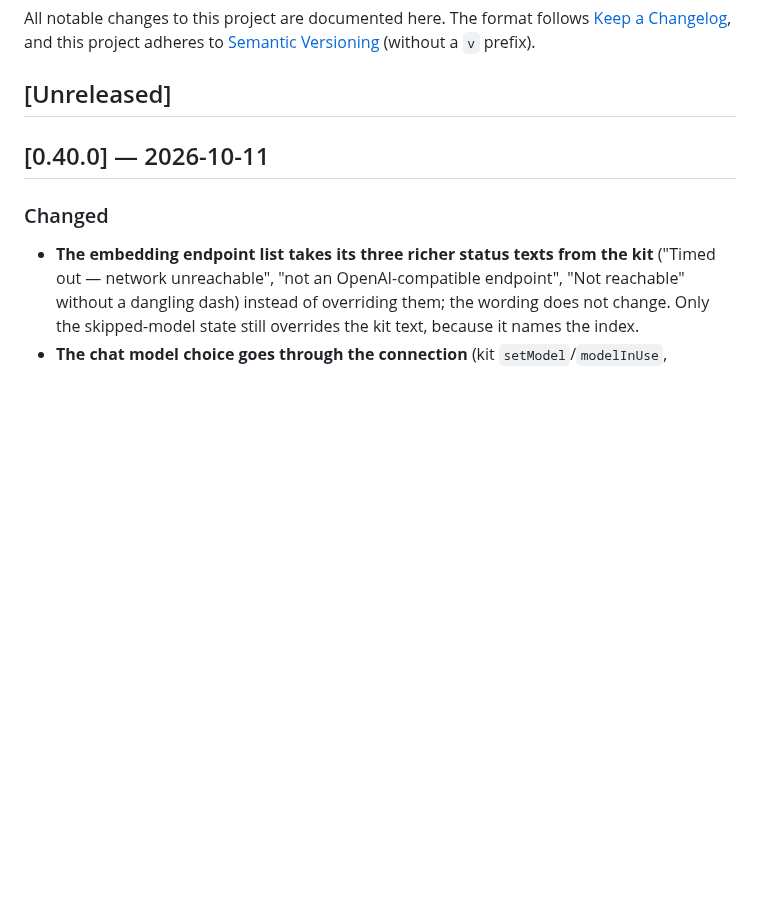
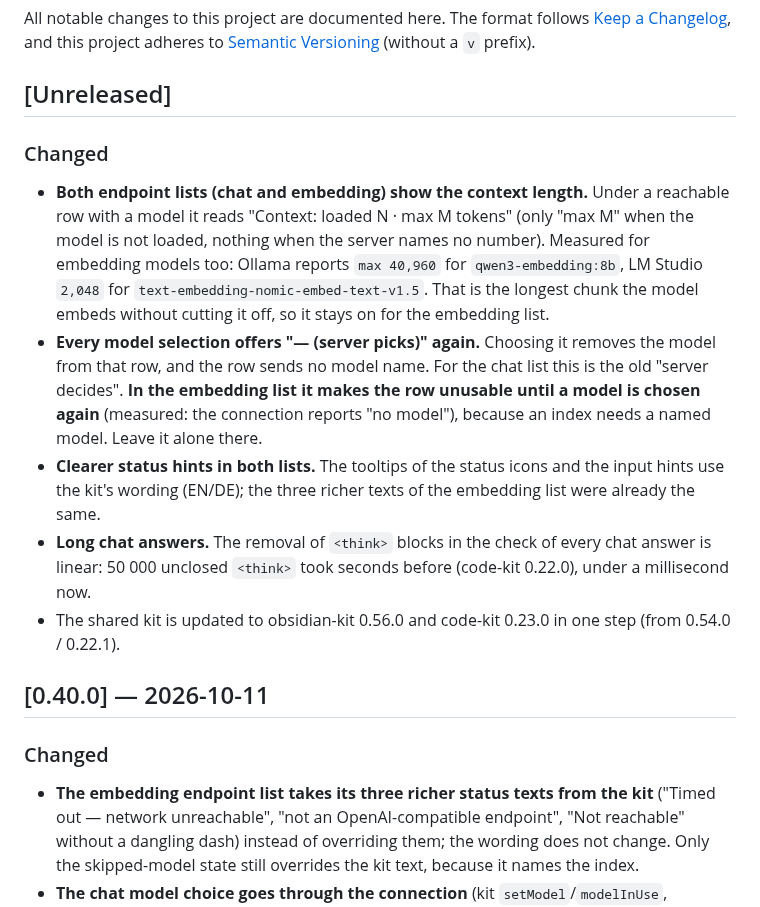
Before and after one commit to johannes-kaindl/vault-rag, a Markdown page: CHANGELOG.md, the part around the change. GitHub-like rendering; blank space fills up the shorter version.

Commit message:
docs: CHANGELOG, README und Bild endpoints.png für Pin-Hebung auf obsidian-kit 0.56.0 / code-kit 0.23.0
Das Bild zeigt jetzt die Kontextzeile der ersten Embedding-Zeile (Zweitinstanz, Fixture, helles Theme).

Co-Authored-By: Claude Sonnet 5.5 <noreply@anthropic.com>

```diff
--- a/CHANGELOG.md
+++ b/CHANGELOG.md
@@ -5,6 +5,14 @@ All notable changes to this project are documented here. The format follows
 [Semantic Versioning](https://semver.org/spec/v2.0.0.html) (without a `v` prefix).
 
 ## [Unreleased]
+
+### Changed
+
+- **Both endpoint lists (chat and embedding) show the context length.** Under a reachable row with a model it reads "Context: loaded N · max M tokens" (only "max M" when the model is not loaded, nothing when the server names no number). Measured for embedding models too: Ollama reports `max 40,960` for `qwen3-embedding:8b`, LM Studio `2,048` for `text-embedding-nomic-embed-text-v1.5`. That is the longest chunk the model embeds without cutting it off, so it stays on for the embedding list.
+- **Every model selection offers "— (server picks)" again.** Choosing it removes the model from that row, and the row sends no model name. For the chat list this is the old "server decides". **In the embedding list it makes the row unusable until a model is chosen again** (measured: the connection reports "no model"), because an index needs a named model. Leave it alone there.
+- **Clearer status hints in both lists.** The tooltips of the status icons and the input hints use the kit's wording (EN/DE); the three richer texts of the embedding list were already the same.
+- **Long chat answers.** The removal of `<think>` blocks in the check of every chat answer is linear: 50 000 unclosed `<think>` took seconds before (code-kit 0.22.0), under a millisecond now.
+- The shared kit is updated to obsidian-kit 0.56.0 and code-kit 0.23.0 in one step (from 0.54.0 / 0.22.1).
 
 ## [0.40.0] — 2026-10-11
 
```
Also changed, not shown: README.md (+2 -2 lines), docs/images/endpoints.png.
